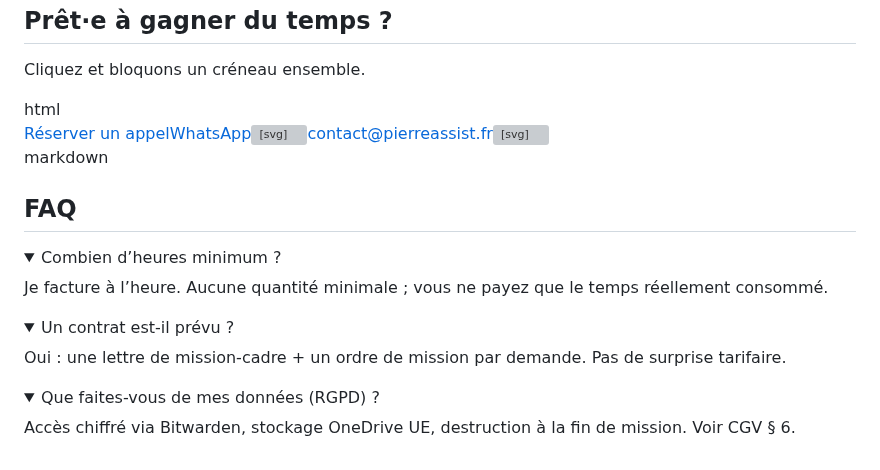
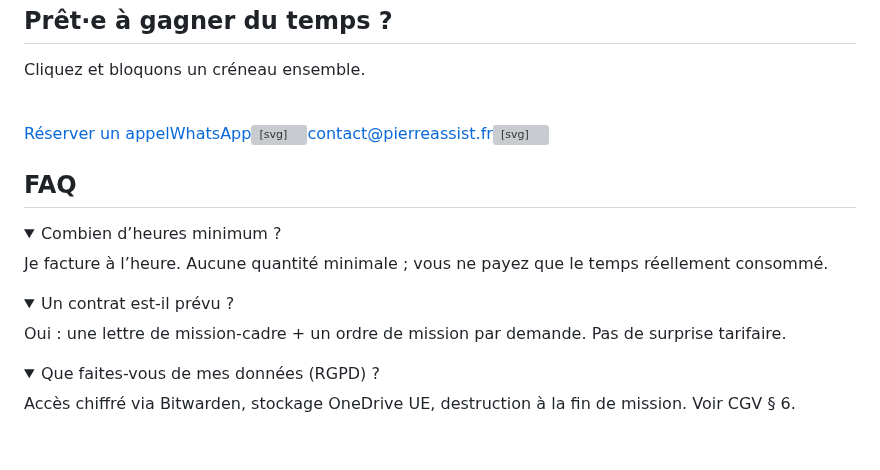
Before and after one commit to PierreAssist/pierreassist, a Markdown page: index.md, the part around one of its changes. Rendered like a GitHub page; folded sections open; grey boxes are pictures that could not be loaded.

```diff
--- a/index.md
+++ b/index.md
@@ -67,7 +74,7 @@ markdown<br><section id="about" class="py-20 container mx-auto px-4 max-w-3xl te
 <section id="cta" class="py-20 text-center">
   <h2 class="text-3xl font-bold mb-4">Prêt·e à gagner du temps&nbsp;?</h2>
   <p class="mb-6">Cliquez et bloquons un créneau ensemble.</p>
-  html<br><a href="https://calendly.com/ton-lien/decouverte" class="btn-primary">Réserver un appel</a><a href="https://wa.me/33600000000" class="btn-outline ml-4">WhatsApp</a><a href="mailto:contact@pierreassist.fr" class="ml-4 inline-flex items-center gap-1 text-gray-300 hover:text-white"><svg class="h-5 w-5" fill="none" stroke="currentColor" stroke-width="2"><use href="https://unpkg.com/lucide-static@latest/icons/mail.svg#icon"/></svg>contact@pierreassist.fr</a><a href="https://www.linkedin.com/in/tonprofil" class="ml-4 hover:text-white"><svg class="h-5 w-5" fill="currentColor"><use href="https://unpkg.com/lucide-static@latest/icons/linkedin.svg#icon"/></svg></a>
+  <br><a href="https://calendly.com/ton-lien/decouverte" class="btn-primary">Réserver un appel</a><a href="https://wa.me/33600000000" class="btn-outline ml-4">WhatsApp</a><a href="mailto:contact@pierreassist.fr" class="ml-4 inline-flex items-center gap-1 text-gray-300 hover:text-white"><svg class="h-5 w-5" fill="none" stroke="currentColor" stroke-width="2"><use href="https://unpkg.com/lucide-static@latest/icons/mail.svg#icon"/></svg>contact@pierreassist.fr</a><a href="https://www.linkedin.com/in/tonprofil" class="ml-4 hover:text-white"><svg class="h-5 w-5" fill="currentColor"><use href="https://unpkg.com/lucide-static@latest/icons/linkedin.svg#icon"/></svg></a>
 </section>
 
-markdown<br><section id="faq" class="py-16 bg-slate-800" data-aos="fade-up"><div class="container mx-auto px-4 max-w-3xl"><h2 class="text-2xl font-bold mb-6 text-center">FAQ</h2><details class="mb-4"><summary class="cursor-pointer font-semibold">Combien d’heures minimum&nbsp;?</summary><p class="mt-2 text-gray-300">Je facture à l’heure. Aucune quantité minimale&nbsp;; vous ne payez que le temps réellement consommé.</p></details><details class="mb-4"><summary class="cursor-pointer font-semibold">Un contrat est-il prévu&nbsp;?</summary><p class="mt-2 text-gray-300">Oui : une lettre de mission-cadre + un ordre de mission par demande. Pas de surprise tarifaire.</p></details><details><summary class="cursor-pointer font-semibold">Que faites-vous de mes données (RGPD)&nbsp;?</summary><p class="mt-2 text-gray-300">Accès chiffré via Bitwarden, stockage OneDrive UE, destruction à la fin de mission. Voir CGV § 6.</p></details></div></section>
+<section id="faq" class="py-16 bg-slate-800" data-aos="fade-up"><div class="container mx-auto px-4 max-w-3xl"><h2 class="text-2xl font-bold mb-6 text-center">FAQ</h2><details class="mb-4"><summary class="cursor-pointer font-semibold">Combien d’heures minimum&nbsp;?</summary><p class="mt-2 text-gray-300">Je facture à l’heure. Aucune quantité minimale&nbsp;; vous ne payez que le temps réellement consommé.</p></details><details class="mb-4"><summary class="cursor-pointer font-semibold">Un contrat est-il prévu&nbsp;?</summary><p class="mt-2 text-gray-300">Oui : une lettre de mission-cadre + un ordre de mission par demande. Pas de surprise tarifaire.</p></details><details><summary class="cursor-pointer font-semibold">Que faites-vous de mes données (RGPD)&nbsp;?</summary><p class="mt-2 text-gray-300">Accès chiffré via Bitwarden, stockage OneDrive UE, destruction à la fin de mission. Voir CGV § 6.</p></details></div></section>
```
Also changed, not shown: other parts of index.md (+11 -4 lines).
